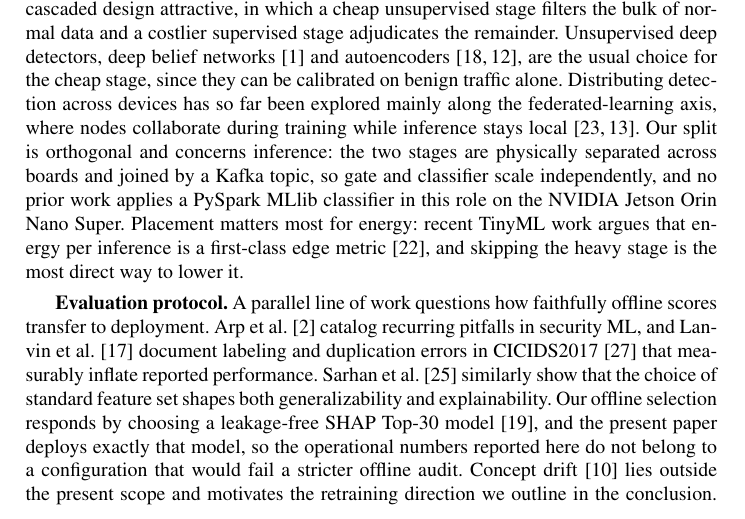
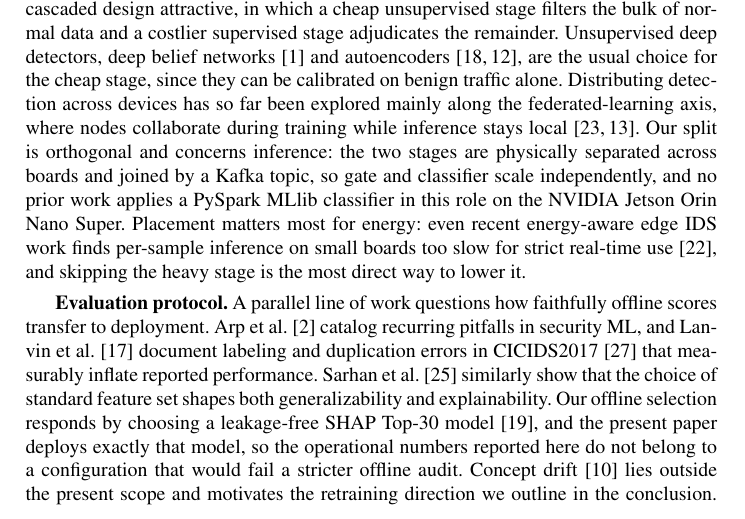
Before and after one commit to vuthainguyen1602/Thesis_IDS, a LaTeX thesis (papers/soict2026/manuscript/main.tex): part of page 3 of 15, cut so that both start at the same text. Compiled offline with pdfLaTeX.

Commit message:
soict: Nassef et al. cited for what the paper says (energy-aware, too slow per sample on a Pi 4)

```diff
--- a/papers/soict2026/manuscript/main.tex
+++ b/papers/soict2026/manuscript/main.tex
@@ -95,7 +95,7 @@ We address all three at once. A practical edge IDS must decide \emph{which} mode
 
 \textbf{Streaming and distributed detection pipelines.} Kafka~\cite{kreps2011kafka} decouples producers from consumers and has become the de-facto ingest layer for streaming analytics, while Spark~\cite{zaharia2010spark} and its MLlib library~\cite{meng2016mllib} supply the distributed training and scoring primitives. Combining the two for intrusion detection is an established pattern. Kiran Kumar et al.~\cite{kumar2025kafkaspark}, for instance, route Kafka streams into Spark classifiers for distributed detection. Such pipelines are conceived for datacenter-class resources, where an additional executor is cheap, whereas on an 8\,GB ARM board the JVM footprint is itself a design constraint, and the corresponding per-node CPU, memory, and energy traces are rarely published. More broadly, ML-based IDS surveys~\cite{khraisat2019survey,ferrag2020deep,vinayakumar2019deep} catalog detection accuracy across dozens of models but seldom report the end-to-end throughput or latency percentiles of a running deployment.
 
-\textbf{Two-stage and split inference.} Anomaly-detection surveys~\cite{chandola2009anomaly,ruff2021unifying} systematize the family of detectors that model normal behavior alone. This property is what makes a cascaded design attractive, in which a cheap unsupervised stage filters the bulk of normal data and a costlier supervised stage adjudicates the remainder. Unsupervised deep detectors, deep belief networks~\cite{alrawashdeh2016toward} and autoencoders~\cite{lopez2017autoencoder,hasan2025iiot}, are the usual choice for the cheap stage, since they can be calibrated on benign traffic alone. Distributing detection across devices has so far been explored mainly along the federated-learning axis, where nodes collaborate during training while inference stays local~\cite{nguyen2019diot,hernandezramos2025federated}. Our split is orthogonal and concerns inference: the two stages are physically separated across boards and joined by a Kafka topic, so gate and classifier scale independently, and no prior work applies a PySpark MLlib classifier in this role on the NVIDIA Jetson Orin Nano Super. Placement matters most for energy: recent TinyML work argues that energy per inference is a first-class edge metric~\cite{nassef2026tinyml}, and skipping the heavy stage is the most direct way to lower it.
+\textbf{Two-stage and split inference.} Anomaly-detection surveys~\cite{chandola2009anomaly,ruff2021unifying} systematize the family of detectors that model normal behavior alone. This property is what makes a cascaded design attractive, in which a cheap unsupervised stage filters the bulk of normal data and a costlier supervised stage adjudicates the remainder. Unsupervised deep detectors, deep belief networks~\cite{alrawashdeh2016toward} and autoencoders~\cite{lopez2017autoencoder,hasan2025iiot}, are the usual choice for the cheap stage, since they can be calibrated on benign traffic alone. Distributing detection across devices has so far been explored mainly along the federated-learning axis, where nodes collaborate during training while inference stays local~\cite{nguyen2019diot,hernandezramos2025federated}. Our split is orthogonal and concerns inference: the two stages are physically separated across boards and joined by a Kafka topic, so gate and classifier scale independently, and no prior work applies a PySpark MLlib classifier in this role on the NVIDIA Jetson Orin Nano Super. Placement matters most for energy: even recent energy-aware edge IDS work finds per-sample inference on small boards too slow for strict real-time use~\cite{nassef2026tinyml}, and skipping the heavy stage is the most direct way to lower it.
 
 \textbf{Evaluation protocol.} A parallel line of work questions how faithfully offline scores transfer to deployment. Arp et al.~\cite{arp2022dosdonts} catalog recurring pitfalls in security ML, and Lanvin et al.~\cite{lanvin2023errors} document labeling and duplication errors in CICIDS2017~\cite{sharafaldin2018toward} that measurably inflate reported performance. Sarhan et al.~\cite{sarhan2022explainable} similarly show that the choice of standard feature set shapes both generalizability and explainability. Our offline selection responds by choosing a leakage-free SHAP Top-30 model~\cite{lundberg2017unified}, and the present paper deploys exactly that model, so the operational numbers reported here do not belong to a configuration that would fail a stricter offline audit. Concept drift~\cite{gama2014survey} lies outside the present scope and motivates the retraining direction we outline in the conclusion. Table~\ref{tab:related-work} positions our system against representative related work along the five axes above: multi-node role separation, streaming ingest, joint energy and latency reporting, leakage-aware model selection, and open code.
 
```
Also changed, not shown: output/pdfs/SOICT2026.pdf, papers/soict2026/manuscript/main.pdf, 1 other file.
